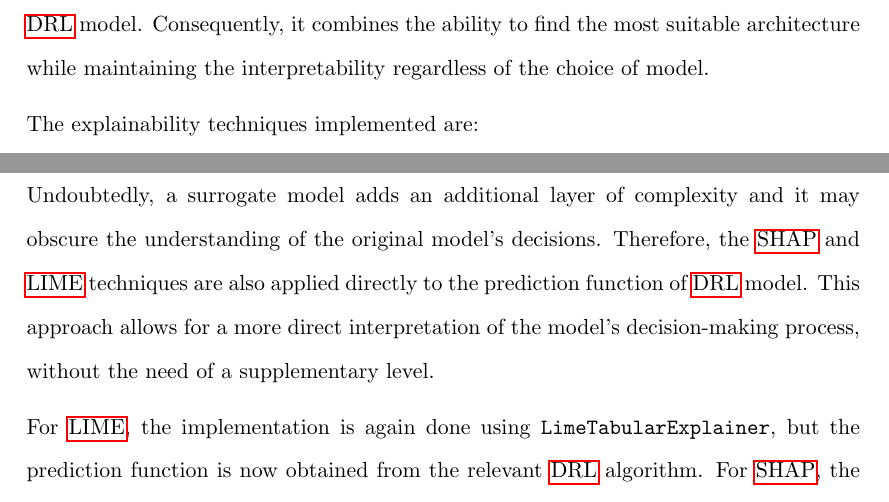
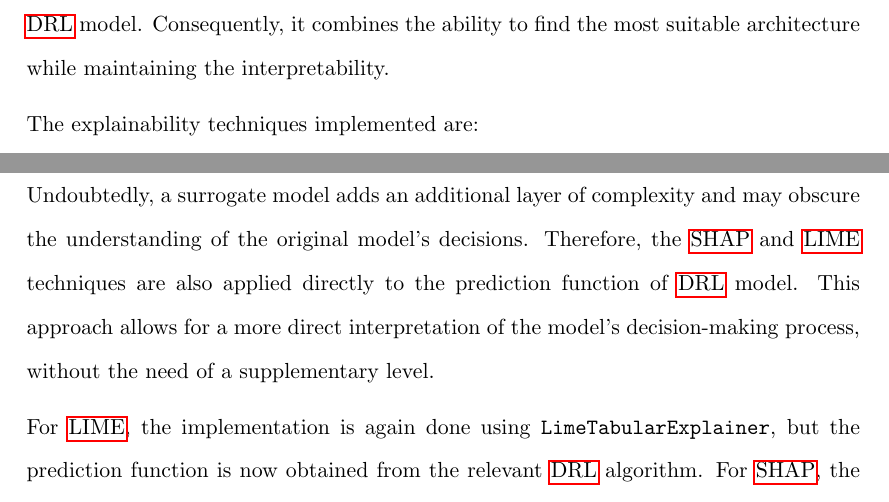
Before and after one commit to ingridpi/xdl-portfolio, a LaTeX thesis (report/Thesis.tex, which reads report/contents/methodology.tex, report/wordcount.tex): two parts of pages 60 and 62 of 87, joined at a grey line, cut so that both start at the same text. Compiled offline with pdfLaTeX.

Commit message:
Remove unnecessary sentence

```diff
--- a/report/contents/methodology.tex
+++ b/report/contents/methodology.tex
@@ -91,7 +91,7 @@ As mentioned above, sweeps can optimise a cost function to avoid naively testing
 
 \section{Post-hoc Explainability} \label{sec:post_hoc_explainability}
 
-Given the goal of improving the explainability of the \acrshort{drl} models, this thesis adopts explainability techniques to interpret the model's decision-making process in a transparent manner. By using post-hoc methods, rather than modifying each model's architecture to enhance their transparency, the proposal is model-agnostic and can be applied to any \acrshort{drl} model. Consequently, it combines the ability to find the most suitable architecture while maintaining the interpretability regardless of the choice of model.
+Given the goal of improving the explainability of the \acrshort{drl} models, this thesis adopts explainability techniques to interpret the model's decision-making process in a transparent manner. By using post-hoc methods, rather than modifying each model's architecture to enhance their transparency, the proposal is model-agnostic and can be applied to any \acrshort{drl} model. Consequently, it combines the ability to find the most suitable architecture while maintaining the interpretability.
 
 The explainability techniques implemented are:
 \begin{itemize}
@@ -116,6 +116,6 @@ The \acrshort{lime} implementation is done using the \texttt{LimeTabularExplaine
 
 \subsection{Direct Model Explainability} \label{subsec:direct_model_explainability}
 
-Undoubtedly, a surrogate model adds an additional layer of complexity and it may obscure the understanding of the original model's decisions. Therefore, the \acrshort{shap} and \acrshort{lime} techniques are also applied directly to the prediction function of \acrshort{drl} model. This approach allows for a more direct interpretation of the model's decision-making process, without the need of a supplementary level.
+Undoubtedly, a surrogate model adds an additional layer of complexity and may obscure the understanding of the original model's decisions. Therefore, the \acrshort{shap} and \acrshort{lime} techniques are also applied directly to the prediction function of \acrshort{drl} model. This approach allows for a more direct interpretation of the model's decision-making process, without the need of a supplementary level.
 
 For \acrshort{lime}, the implementation is again done using \texttt{LimeTabularExplainer}, but the prediction function is now obtained from the relevant \acrshort{drl} algorithm. For \acrshort{shap}, the \texttt{KernelExplainer} is used, which is a model-agnostic method that randomly samples feature coalitions to approximate \acrshort{shap} values to reduce computation \ref{sec:kernelshap} \cite{ShapKernelExplainer}.
--- a/report/wordcount.tex
+++ b/report/wordcount.tex
@@ -1 +1 @@
-9101
+9094
```
Also changed, not shown: report/Thesis.pdf.
